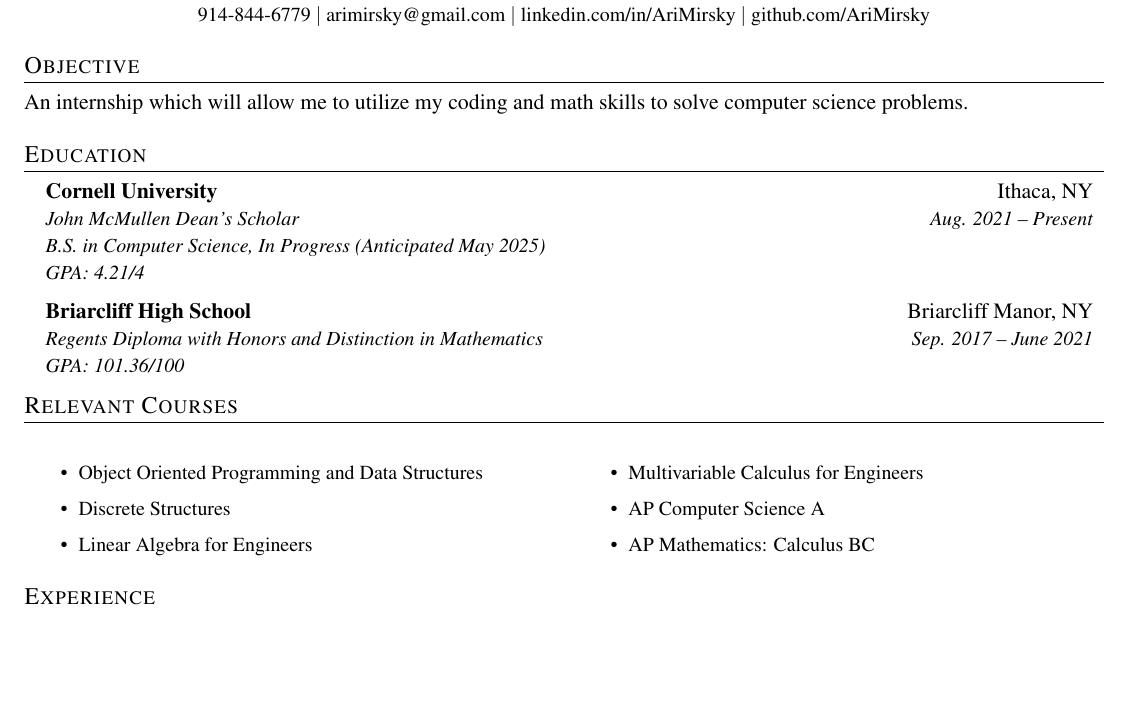
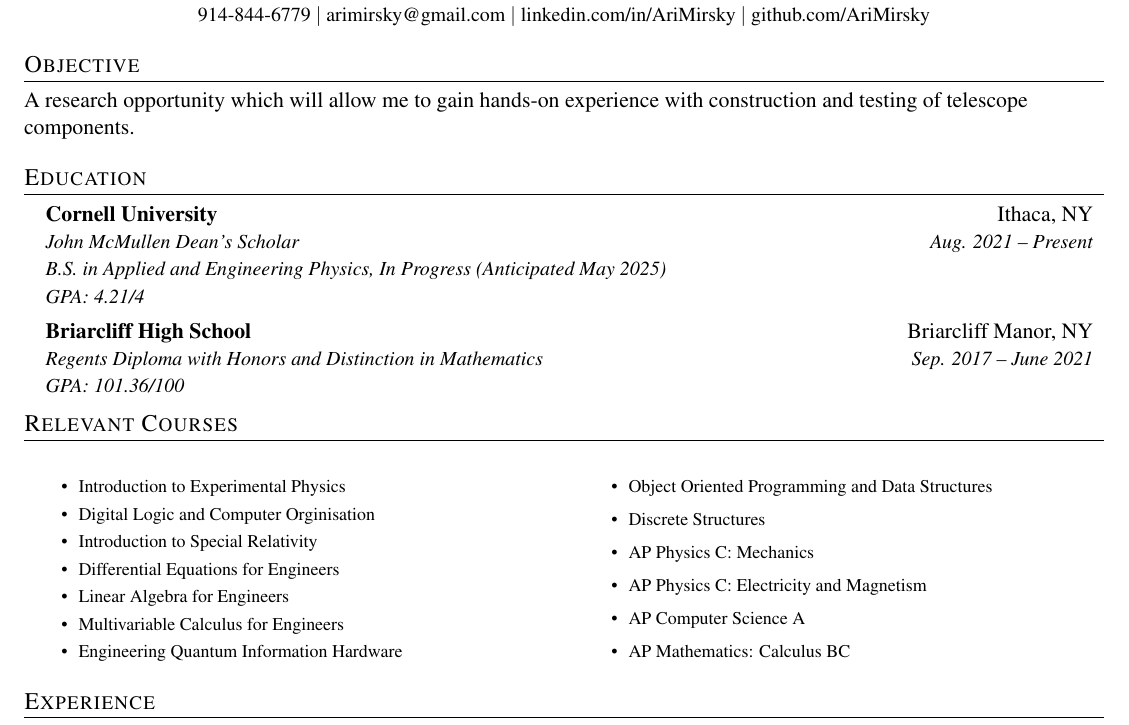
Before and after one commit to AriMirsky/Resume, a LaTeX CV (Resume.tex): part of the page, cut so that both start at the same text, the shorter picture padded with empty space. Compiled offline with pdfLaTeX.

Commit message:
Physics Research Position Changes

```diff
--- a/Resume.tex
+++ b/Resume.tex
@@ -123,8 +123,8 @@
 
 %-------------------------------
 \section{Objective}
-An internship which will allow me to utilize my coding and math skills to solve computer
-science problems.
+A research opportunity which will allow me to gain hands-on experience with construction and
+testing of telescope components.
 
 %-----------EDUCATION-----------
 \section{Education}
@@ -133,7 +133,7 @@
       \begin{tabular*}{0.97\textwidth}[t]{l@{\extracolsep{\fill}}r}
         \textbf{Cornell University} & Ithaca, NY \\
         \textit{\small John McMullen Dean’s Scholar} & \textit{\small Aug. 2021 -- Present} \\
-        \textit{\small B.S. in Computer Science, In Progress (Anticipated May 2025)} & \\
+        \textit{\small B.S. in Applied and Engineering Physics, In Progress (Anticipated May 2025)} & \\
         \textit{\small GPA: 4.21/4} & \textit{\small } \vspace{5pt}
       \end{tabular*}\vspace{-7pt}
     \vspace{-2pt}\item
@@ -146,12 +146,19 @@
 
 %----------COURSEWORK------------
 \section{Relevant Courses}
-  \begin{multicols}{2}\small
+  \begin{multicols}{2}\footnotesize
     \begin{itemize}
+      \item Introduction to Experimental Physics
+      \item Digital Logic and Computer Orginisation
+      \item Introduction to Special Relativity
+      \item Differential Equations for Engineers
+      \item Linear Algebra for Engineers
+      \item Multivariable Calculus for Engineers
+      \item Engineering Quantum Information Hardware
       \item Object Oriented Programming and Data Structures
       \item Discrete Structures
-      \item Linear Algebra for Engineers
-      \item Multivariable Calculus for Engineers
+      \item AP Physics C: Mechanics
+      \item AP Physics C: Electricity and Magnetism
       \item AP Computer Science A
       \item AP Mathematics: Calculus BC
     \end{itemize}\normalsize
```
Also changed, not shown: Resume.pdf, Resume.tex (18 more changed lines).
